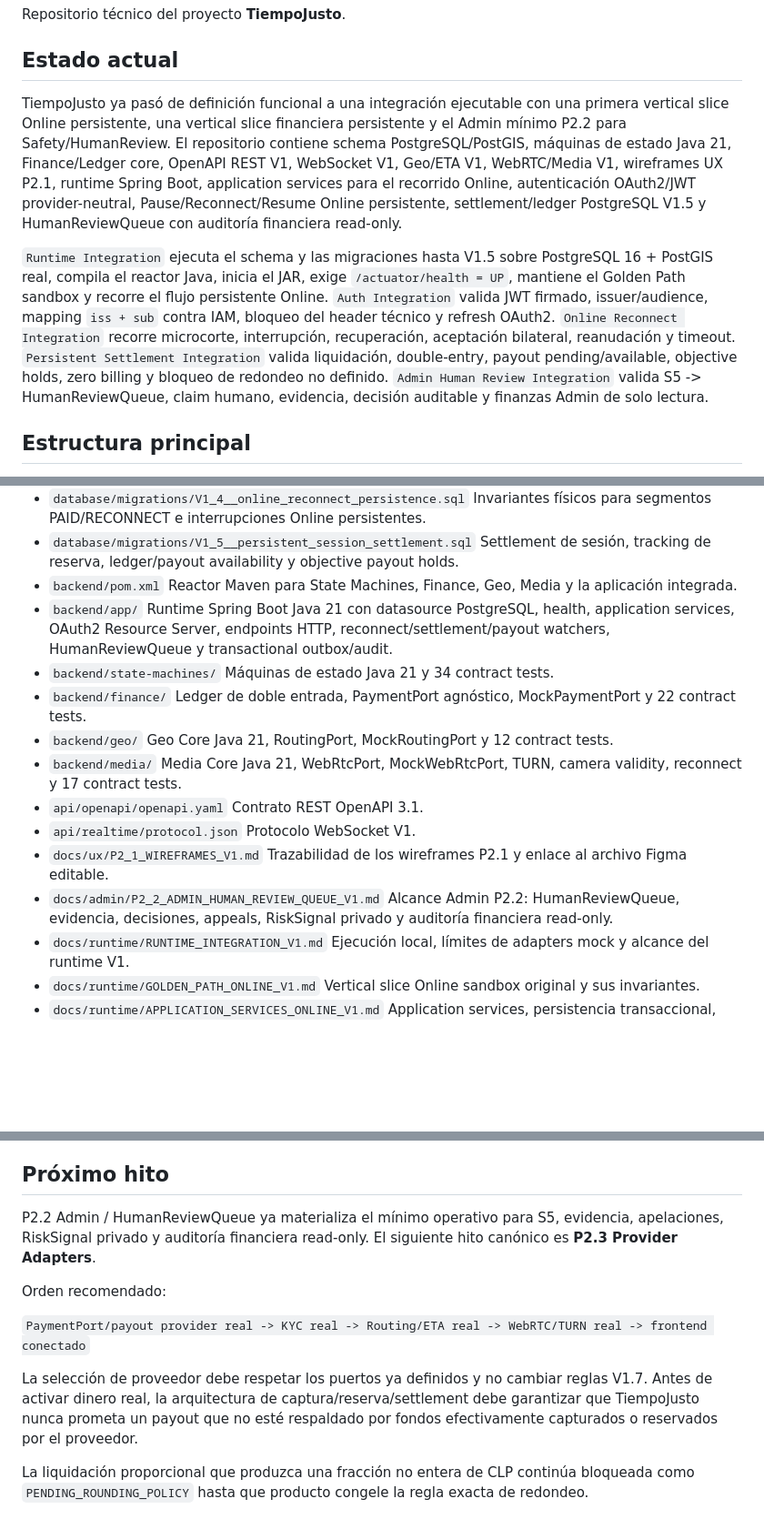
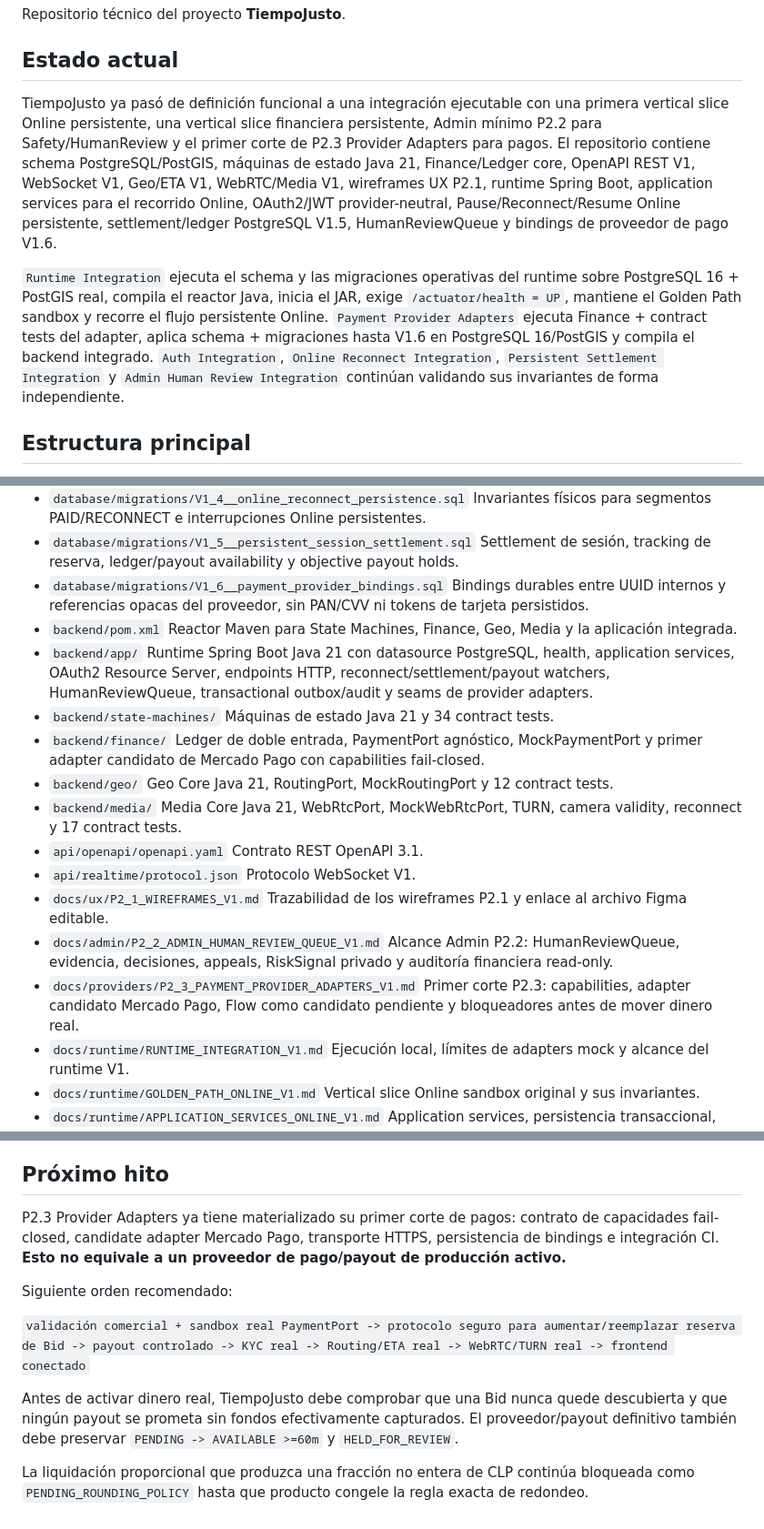
Before and after one commit to Nicricht/tiempojusto, a Markdown page: README.md, 3 parts joined by grey strips. Shown at 91% size. GitHub-like rendering; blank space fills up the shorter version.

Commit message:
docs: mark P2.3 payment adapter candidate and V1.6

```diff
--- a/README.md
+++ b/README.md
@@ -4,9 +4,9 @@ Repositorio técnico del proyecto **TiempoJusto**.
 
 ## Estado actual
 
-TiempoJusto ya pasó de definición funcional a una integración ejecutable con una primera vertical slice Online persistente, una vertical slice financiera persistente y el Admin mínimo P2.2 para Safety/HumanReview. El repositorio contiene schema PostgreSQL/PostGIS, máquinas de estado Java 21, Finance/Ledger core, OpenAPI REST V1, WebSocket V1, Geo/ETA V1, WebRTC/Media V1, wireframes UX P2.1, runtime Spring Boot, application services para el recorrido Online, autenticación OAuth2/JWT provider-neutral, Pause/Reconnect/Resume Online persistente, settlement/ledger PostgreSQL V1.5 y HumanReviewQueue con auditoría financiera read-only.
+TiempoJusto ya pasó de definición funcional a una integración ejecutable con una primera vertical slice Online persistente, una vertical slice financiera persistente, Admin mínimo P2.2 para Safety/HumanReview y el primer corte de P2.3 Provider Adapters para pagos. El repositorio contiene schema PostgreSQL/PostGIS, máquinas de estado Java 21, Finance/Ledger core, OpenAPI REST V1, WebSocket V1, Geo/ETA V1, WebRTC/Media V1, wireframes UX P2.1, runtime Spring Boot, application services para el recorrido Online, OAuth2/JWT provider-neutral, Pause/Reconnect/Resume Online persistente, settlement/ledger PostgreSQL V1.5, HumanReviewQueue y bindings de proveedor de pago V1.6.
 
-`Runtime Integration` ejecuta el schema y las migraciones hasta V1.5 sobre PostgreSQL 16 + PostGIS real, compila el reactor Java, inicia el JAR, exige `/actuator/health = UP`, mantiene el Golden Path sandbox y recorre el flujo persistente Online. `Auth Integration` valida JWT firmado, issuer/audience, mapping `iss + sub` contra IAM, bloqueo del header técnico y refresh OAuth2. `Online Reconnect Integration` recorre microcorte, interrupción, recuperación, aceptación bilateral, reanudación y timeout. `Persistent Settlement Integration` valida liquidación, double-entry, payout pending/available, objective holds, zero billing y bloqueo de redondeo no definido. `Admin Human Review Integration` valida S5 -> HumanReviewQueue, claim humano, evidencia, decisión auditable y finanzas Admin de solo lectura.
+`Runtime Integration` ejecuta el schema y las migraciones operativas del runtime sobre PostgreSQL 16 + PostGIS real, compila el reactor Java, inicia el JAR, exige `/actuator/health = UP`, mantiene el Golden Path sandbox y recorre el flujo persistente Online. `Payment Provider Adapters` ejecuta Finance + contract tests del adapter, aplica schema + migraciones hasta V1.6 en PostgreSQL 16/PostGIS y compila el backend integrado. `Auth Integration`, `Online Reconnect Integration`, `Persistent Settlement Integration` y `Admin Human Review Integration` continúan validando sus invariantes de forma independiente.
 
 ## Estructura principal
 
@@ -22,14 +22,16 @@ TiempoJusto ya pasó de definición funcional a una integración ejecutable con
   Invariantes físicos para segmentos PAID/RECONNECT e interrupciones Online persistentes.
 - `database/migrations/V1_5__persistent_session_settlement.sql`
   Settlement de sesión, tracking de reserva, ledger/payout availability y objective payout holds.
+- `database/migrations/V1_6__payment_provider_bindings.sql`
+  Bindings durables entre UUID internos y referencias opacas del proveedor, sin PAN/CVV ni tokens de tarjeta persistidos.
 - `backend/pom.xml`
   Reactor Maven para State Machines, Finance, Geo, Media y la aplicación integrada.
 - `backend/app/`
-  Runtime Spring Boot Java 21 con datasource PostgreSQL, health, application services, OAuth2 Resource Server, endpoints HTTP, reconnect/settlement/payout watchers, HumanReviewQueue y transactional outbox/audit.
+  Runtime Spring Boot Java 21 con datasource PostgreSQL, health, application services, OAuth2 Resource Server, endpoints HTTP, reconnect/settlement/payout watchers, HumanReviewQueue, transactional outbox/audit y seams de provider adapters.
 - `backend/state-machines/`
   Máquinas de estado Java 21 y 34 contract tests.
 - `backend/finance/`
-  Ledger de doble entrada, PaymentPort agnóstico, MockPaymentPort y 22 contract tests.
+  Ledger de doble entrada, PaymentPort agnóstico, MockPaymentPort y primer adapter candidato de Mercado Pago con capabilities fail-closed.
 - `backend/geo/`
   Geo Core Java 21, RoutingPort, MockRoutingPort y 12 contract tests.
 - `backend/media/`
@@ -42,6 +44,8 @@ TiempoJusto ya pasó de definición funcional a una integración ejecutable con
   Trazabilidad de los wireframes P2.1 y enlace al archivo Figma editable.
 - `docs/admin/P2_2_ADMIN_HUMAN_REVIEW_QUEUE_V1.md`
   Alcance Admin P2.2: HumanReviewQueue, evidencia, decisiones, appeals, RiskSignal privado y auditoría financiera read-only.
+- `docs/providers/P2_3_PAYMENT_PROVIDER_ADAPTERS_V1.md`
+  Primer corte P2.3: capabilities, adapter candidato Mercado Pago, Flow como candidato pendiente y bloqueadores antes de mover dinero real.
 - `docs/runtime/RUNTIME_INTEGRATION_V1.md`
   Ejecución local, límites de adapters mock y alcance del runtime V1.
 - `docs/runtime/GOLDEN_PATH_ONLINE_V1.md`
@@ -165,12 +174,12 @@ El refresh-token adapter se configura con el token endpoint del proveedor y nunc
 
 ## Próximo hito
 
-P2.2 Admin / HumanReviewQueue ya materializa el mínimo operativo para S5, evidencia, apelaciones, RiskSignal privado y auditoría financiera read-only. El siguiente hito canónico es **P2.3 Provider Adapters**.
+P2.3 Provider Adapters ya tiene materializado su primer corte de pagos: contrato de capacidades fail-closed, candidate adapter Mercado Pago, transporte HTTPS, persistencia de bindings e integración CI. **Esto no equivale a un proveedor de pago/payout de producción activo.**
 
-Orden recomendado:
+Siguiente orden recomendado:
 
-`PaymentPort/payout provider real -> KYC real -> Routing/ETA real -> WebRTC/TURN real -> frontend conectado`
+`validación comercial + sandbox real PaymentPort -> protocolo seguro para aumentar/reemplazar reserva de Bid -> payout controlado -> KYC real -> Routing/ETA real -> WebRTC/TURN real -> frontend conectado`
 
-La selección de proveedor debe respetar los puertos ya definidos y no cambiar reglas V1.7. Antes de activar dinero real, la arquitectura de captura/reserva/settlement debe garantizar que TiempoJusto nunca prometa un payout que no esté respaldado por fondos efectivamente capturados o reservados por el proveedor.
+Antes de activar dinero real, TiempoJusto debe comprobar que una Bid nunca quede descubierta y que ningún payout se prometa sin fondos efectivamente capturados. El proveedor/payout definitivo también debe preservar `PENDING -> AVAILABLE >=60m` y `HELD_FOR_REVIEW`.
 
 La liquidación proporcional que produzca una fracción no entera de CLP continúa bloqueada como `PENDING_ROUNDING_POLICY` hasta que producto congele la regla exacta de redondeo.
```
Also changed, not shown: other parts of README.md (+7 -2 lines).
